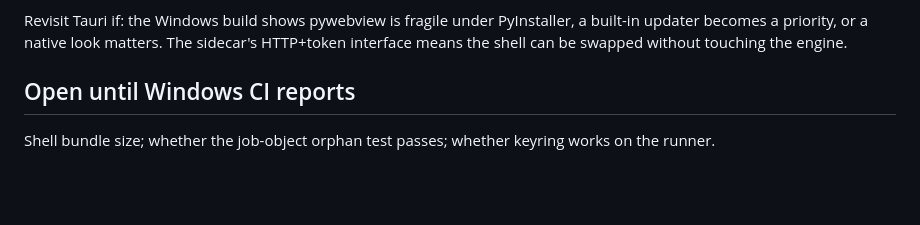
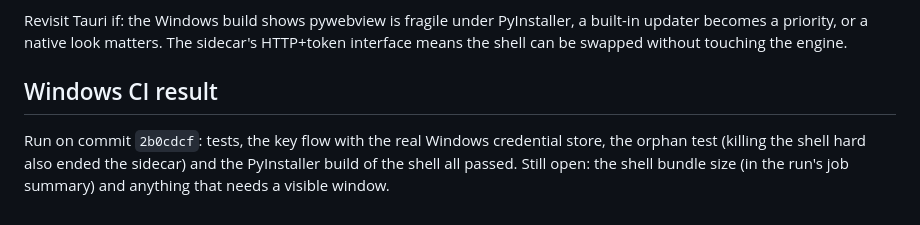
Before and after one commit to Youngodd/booktrans, a Markdown page: docs/SHELL_COMPARISON.md, the part around the change. Drawn GitHub-style; blank space fills up the shorter version.

```diff
--- a/docs/SHELL_COMPARISON.md
+++ b/docs/SHELL_COMPARISON.md
@@ -44,6 +44,8 @@ Revisit Tauri if: the Windows build shows pywebview is fragile under PyInstaller
 priority, or a native look matters. The sidecar's HTTP+token interface means the shell can be swapped without
 touching the engine.
 
-## Open until Windows CI reports
+## Windows CI result
 
-Shell bundle size; whether the job-object orphan test passes; whether keyring works on the runner.
+Run on commit `2b0cdcf`: tests, the key flow with the real Windows credential store, the orphan test
+(killing the shell hard also ended the sidecar) and the PyInstaller build of the shell all passed.
+Still open: the shell bundle size (in the run's job summary) and anything that needs a visible window.
```
Also changed, not shown: docs/DESKTOP_PLAN.md (+4 -2 lines).
